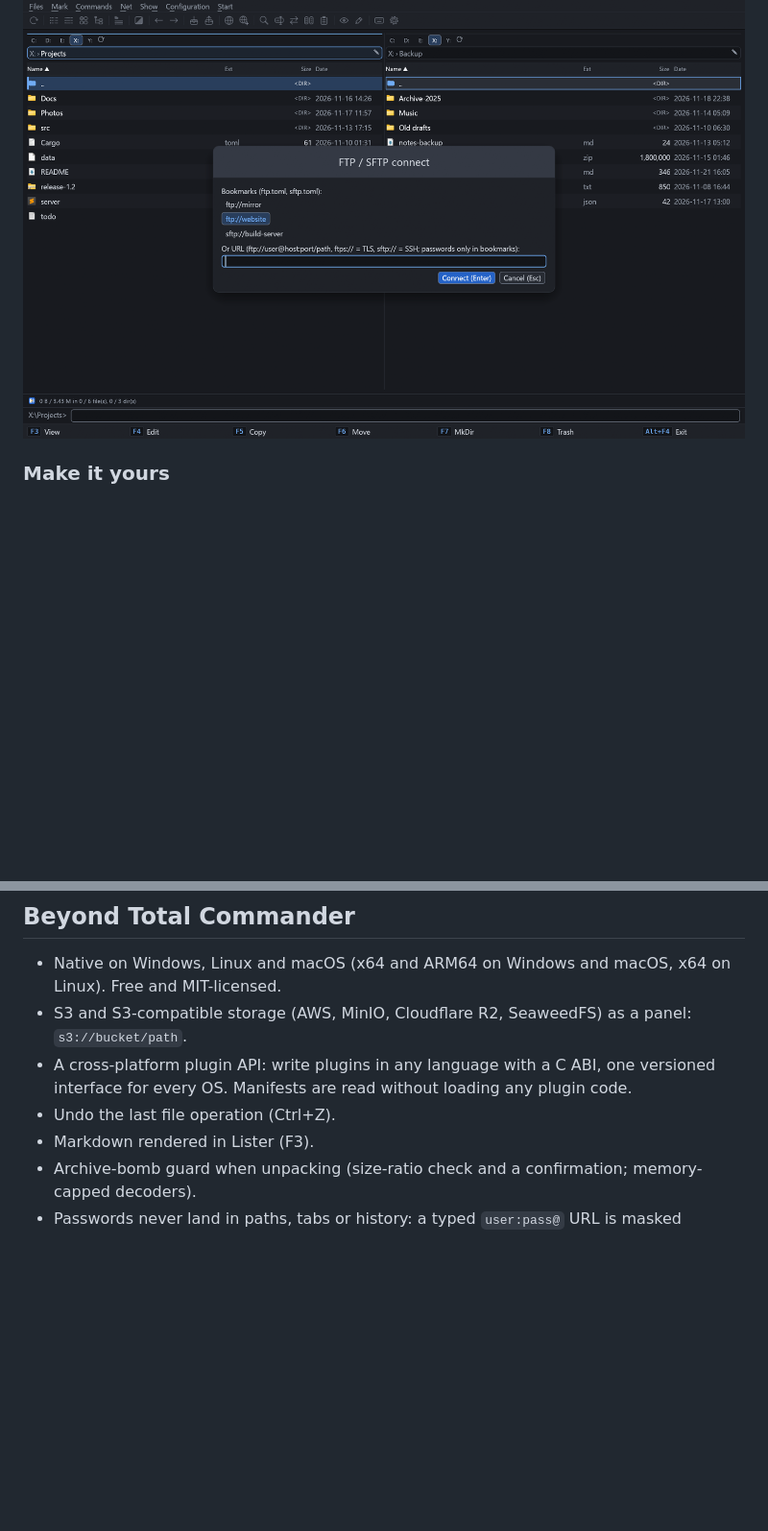
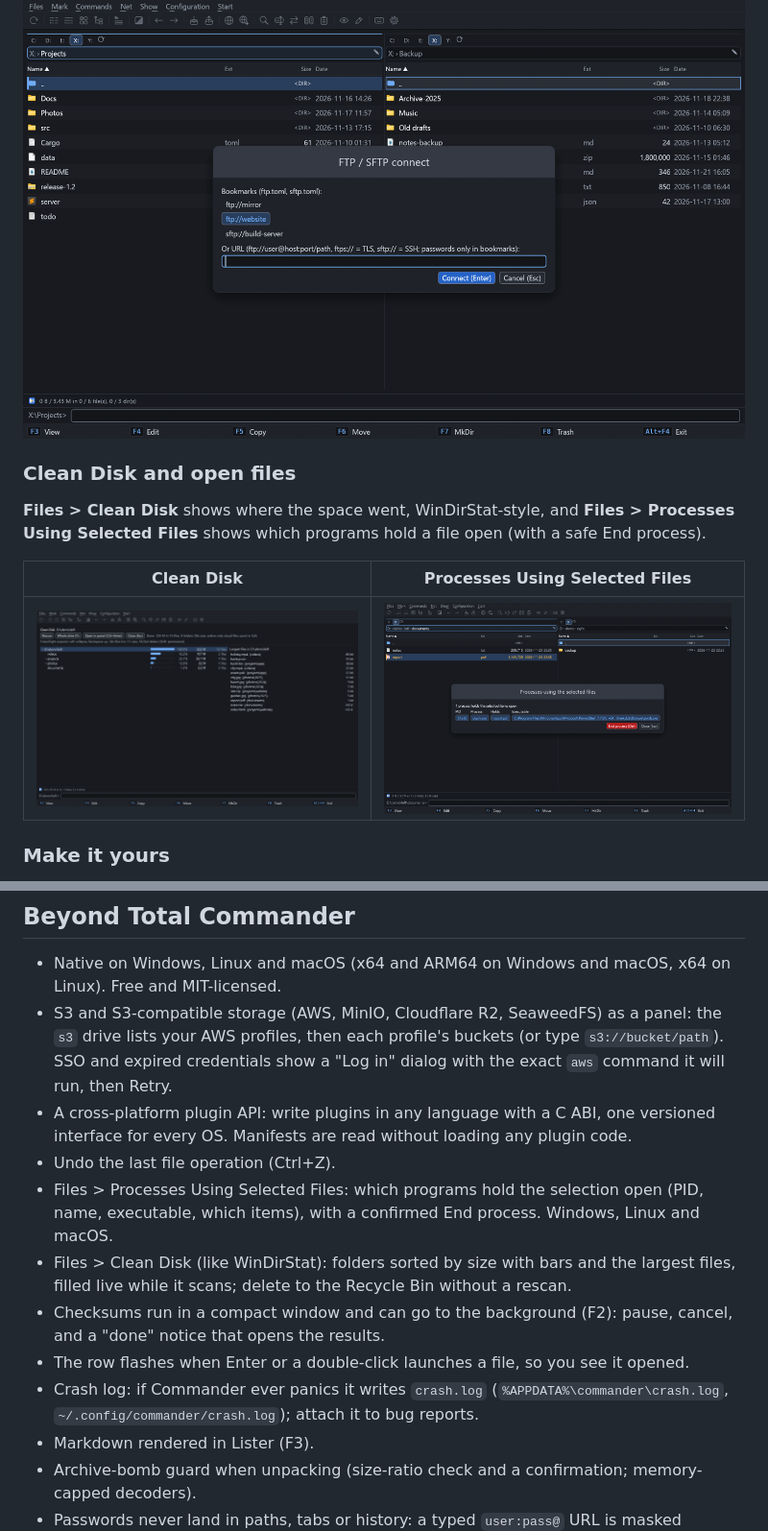
Before and after one commit to tantanu1/public-commander, a Markdown page: README.md, 2 parts joined by grey strips. Shown at 96% size. Rendered like a GitHub page; pictures changed too: docs/screens/clean-disk.png (added), docs/screens/processes.png (added); blank space fills up the shorter version.

Commit message:
v0.0.9: S3 drive, drag and drop plugin install, Processes Using Files, Clean Disk, crash.log; sync plugin docs, SDK header, screenshots
Co-Authored-By: Claude Sonnet 5.5 <noreply@anthropic.com>

```diff
--- a/README.md
+++ b/README.md
@@ -104,6 +103,15 @@ the same keys as local ones.
 
 ![FTP / SFTP connect dialog](docs/screens/connect.png)
 
+### Clean Disk and open files
+
+**Files > Clean Disk** shows where the space went, WinDirStat-style, and **Files > Processes Using
+Selected Files** shows which programs hold a file open (with a safe End process).
+
+| Clean Disk | Processes Using Selected Files |
+|---|---|
+| ![Clean Disk: folders by size](docs/screens/clean-disk.png) | ![Processes holding a file open](docs/screens/processes.png) |
+
 ### Make it yours
 
 An Options dialog laid out like Total Commander's, dark and light themes, redefinable hotkeys
@@ -125,10 +133,21 @@ clipboard, the shell context menu (Windows) and auto-refresh on changes.
 
 - Native on Windows, Linux and macOS (x64 and ARM64 on Windows and macOS, x64 on Linux). Free and
   MIT-licensed.
-- S3 and S3-compatible storage (AWS, MinIO, Cloudflare R2, SeaweedFS) as a panel: `s3://bucket/path`.
+- S3 and S3-compatible storage (AWS, MinIO, Cloudflare R2, SeaweedFS) as a panel: the `s3` drive
+  lists your AWS profiles, then each profile's buckets (or type `s3://bucket/path`). SSO and
+  expired credentials show a "Log in" dialog with the exact `aws` command it will run, then Retry.
 - A cross-platform plugin API: write plugins in any language with a C ABI, one versioned interface
   for every OS. Manifests are read without loading any plugin code.
 - Undo the last file operation (Ctrl+Z).
+- Files > Processes Using Selected Files: which programs hold the selection open (PID, name,
+  executable, which items), with a confirmed End process. Windows, Linux and macOS.
+- Files > Clean Disk (like WinDirStat): folders sorted by size with bars and the largest files,
+  filled live while it scans; delete to the Recycle Bin without a rescan.
+- Checksums run in a compact window and can go to the background (F2): pause, cancel, and a
+  "done" notice that opens the results.
+- The row flashes when Enter or a double-click launches a file, so you see it opened.
+- Crash log: if Commander ever panics it writes `crash.log` (`%APPDATA%\commander\crash.log`,
+  `~/.config/commander/crash.log`); attach it to bug reports.
 - Markdown rendered in Lister (F3).
 - Archive-bomb guard when unpacking (size-ratio check and a confirmation; memory-capped decoders).
 - Passwords never land in paths, tabs or history: a typed `user:pass@` URL is masked everywhere,
```
Also changed, not shown: other parts of README.md (+10 -8 lines), docs/INSTALL-PLUGINS.md (+49 -17 lines), docs/PLUGIN-DEV.md (+20 -2 lines), 1 other file.
